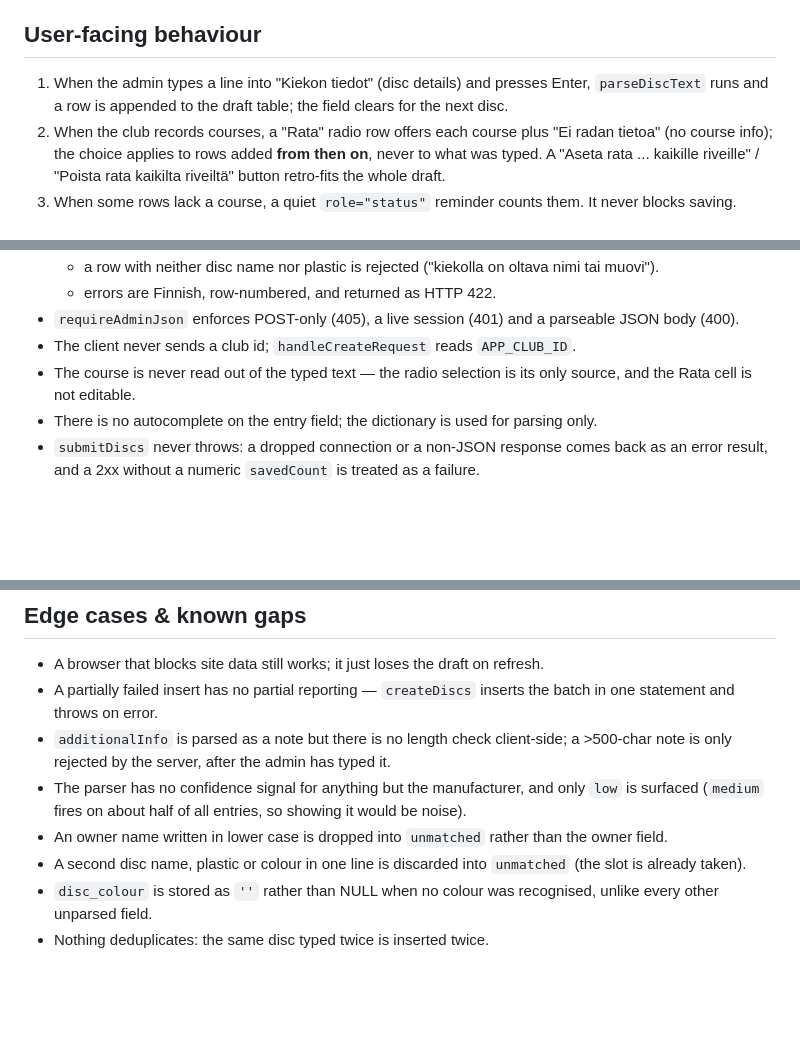
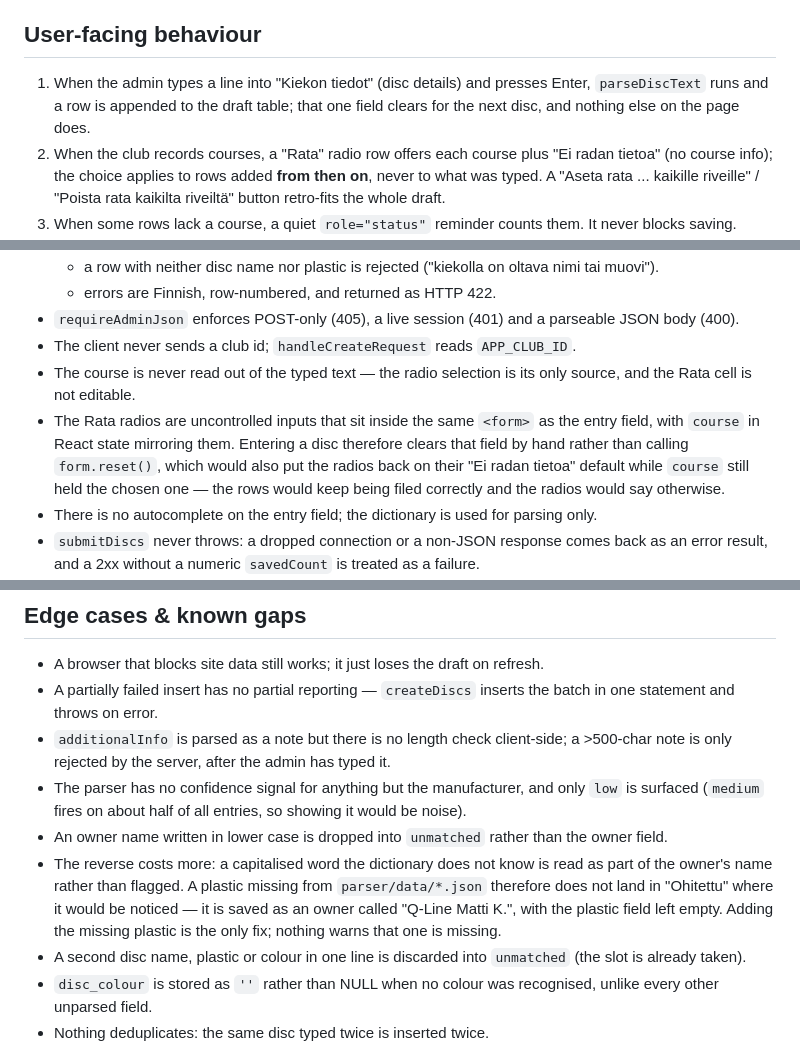
Before and after one commit to janimattiellonen/lost-and-found, a Markdown page: specs/02-disc-submission.md, 3 parts joined by grey strips. Rendered like a GitHub page; blank space fills up the shorter version.

Commit message:
docs(specs): record the form.reset() trap and the owner-name gap in spec 02
Co-Authored-By: Claude Opus 5 (1M context) <noreply@anthropic.com>

```diff
--- a/specs/02-disc-submission.md
+++ b/specs/02-disc-submission.md
@@ -16,7 +16,7 @@ Sheet as the entry point for discs found by the club itself.
 
 ## User-facing behaviour
 
-1. When the admin types a line into "Kiekon tiedot" (disc details) and presses Enter, `parseDiscText` runs and a row is appended to the draft table; the field clears for the next disc.
+1. When the admin types a line into "Kiekon tiedot" (disc details) and presses Enter, `parseDiscText` runs and a row is appended to the draft table; that one field clears for the next disc, and nothing else on the page does.
 2. When the club records courses, a "Rata" radio row offers each course plus "Ei radan tietoa" (no course info); the choice applies to rows added **from then on**, never to what was typed. A "Aseta rata ... kaikille riveille" / "Poista rata kaikilta riveiltä" button retro-fits the whole draft.
 3. When some rows lack a course, a quiet `role="status"` reminder counts them. It never blocks saving.
 4. When the parser had to choose between two makers (`confidence.manufacturer === 'low'`), the Valmistaja cell is flagged with "?" and "Valmistaja on epävarma – tarkista.".
@@ -94,6 +94,7 @@ answered with rendered HTML.
 - `requireAdminJson` enforces POST-only (405), a live session (401) and a parseable JSON body (400).
 - The client never sends a club id; `handleCreateRequest` reads `APP_CLUB_ID`.
 - The course is never read out of the typed text — the radio selection is its only source, and the Rata cell is not editable.
+- The Rata radios are uncontrolled inputs that sit inside the same `<form>` as the entry field, with `course` in React state mirroring them. Entering a disc therefore clears that field by hand rather than calling `form.reset()`, which would also put the radios back on their "Ei radan tietoa" default while `course` still held the chosen one — the rows would keep being filed correctly and the radios would say otherwise.
 - There is no autocomplete on the entry field; the dictionary is used for parsing only.
 - `submitDiscs` never throws: a dropped connection or a non-JSON response comes back as an error result, and a 2xx without a numeric `savedCount` is treated as a failure.
 - `draftStorage.toDraftRow` re-validates every restored field, because localStorage survives a deploy that changes the row shape and is writable by anything on the origin.
@@ -105,6 +106,7 @@ answered with rendered HTML.
 - `additionalInfo` is parsed as a note but there is no length check client-side; a >500-char note is only rejected by the server, after the admin has typed it.
 - The parser has no confidence signal for anything but the manufacturer, and only `low` is surfaced (`medium` fires on about half of all entries, so showing it would be noise).
 - An owner name written in lower case is dropped into `unmatched` rather than the owner field.
+- The reverse costs more: a capitalised word the dictionary does not know is read as part of the owner's name rather than flagged. A plastic missing from `parser/data/*.json` therefore does not land in "Ohitettu" where it would be noticed — it is saved as an owner called "Q-Line Matti K.", with the plastic field left empty. Adding the missing plastic is the only fix; nothing warns that one is missing.
 - A second disc name, plastic or colour in one line is discarded into `unmatched` (the slot is already taken).
 - `disc_colour` is stored as `''` rather than NULL when no colour was recognised, unlike every other unparsed field.
 - Nothing deduplicates: the same disc typed twice is inserted twice.
```
